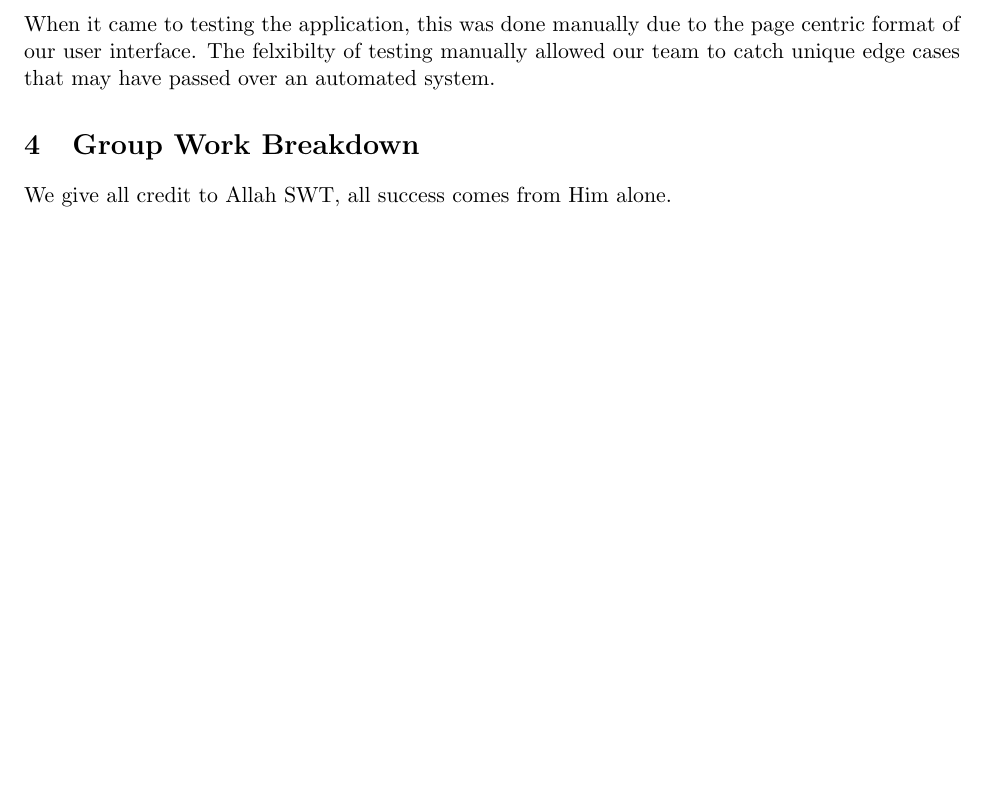
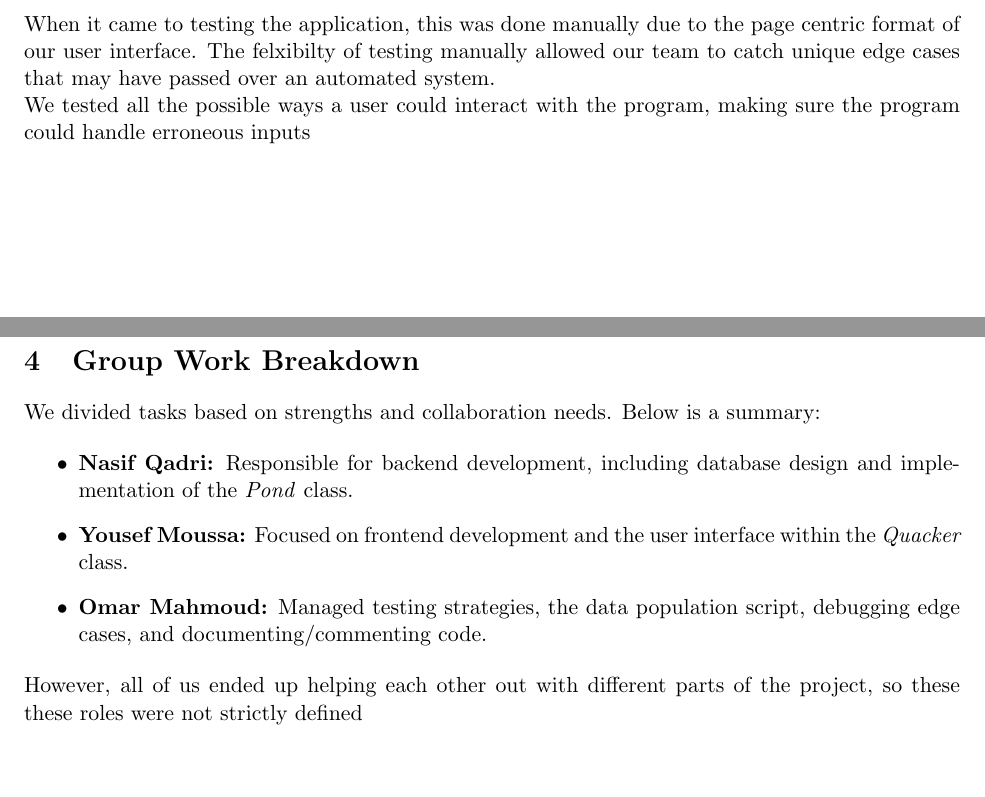
Before and after one commit to n5q/quacker, a LaTeX document (docs/designDoc.tex): part of page 4 of 4 before the commit and two parts of pages 4 and 5 of 5 after it, the two joined at a grey line, cut so that both start at the same text, the shorter picture padded with empty space. Compiled offline with pdfLaTeX.

Commit message:
pls be fine

```diff
--- a/docs/designDoc.tex
+++ b/docs/designDoc.tex
@@ -198,11 +205,19 @@ def populate_db(db_name, user_count=100, tweet_count=500, list_count=200, follow
 \end{lstlisting}
 When it came to testing the application, this was done manually due to the page centric format of our user interface.
 The felxibilty of testing manually allowed our team to catch unique edge cases that may have passed over an automated
-system.
+system. \\We tested all the possible ways a user could interact with the program, making sure the program could handle erroneous inputs
 % \newpage
 
 
 % d)
 \section{Group Work Breakdown}
-We give all credit to Allah SWT, all success comes from Him alone.
+We divided tasks based on strengths and collaboration needs. Below is a summary:
+
+\begin{itemize}
+    \item \textbf{Nasif Qadri:} Responsible for backend development, including database design and implementation of the \textit{Pond} class.
+    \item \textbf{Yousef Moussa:} Focused on frontend development and the user interface within the \textit{Quacker} class.
+    \item \textbf{Omar Mahmoud:} Managed testing strategies, the data population script, debugging edge cases, and documenting/commenting code.
+\end{itemize}
+
+\noindent However, all of us ended up helping each other out with different parts of the project, so these these roles were not strictly defined
 \end{document}
```
Also changed, not shown: docs/designDoc.pdf, docs/designDoc.tex (15 more changed lines).
